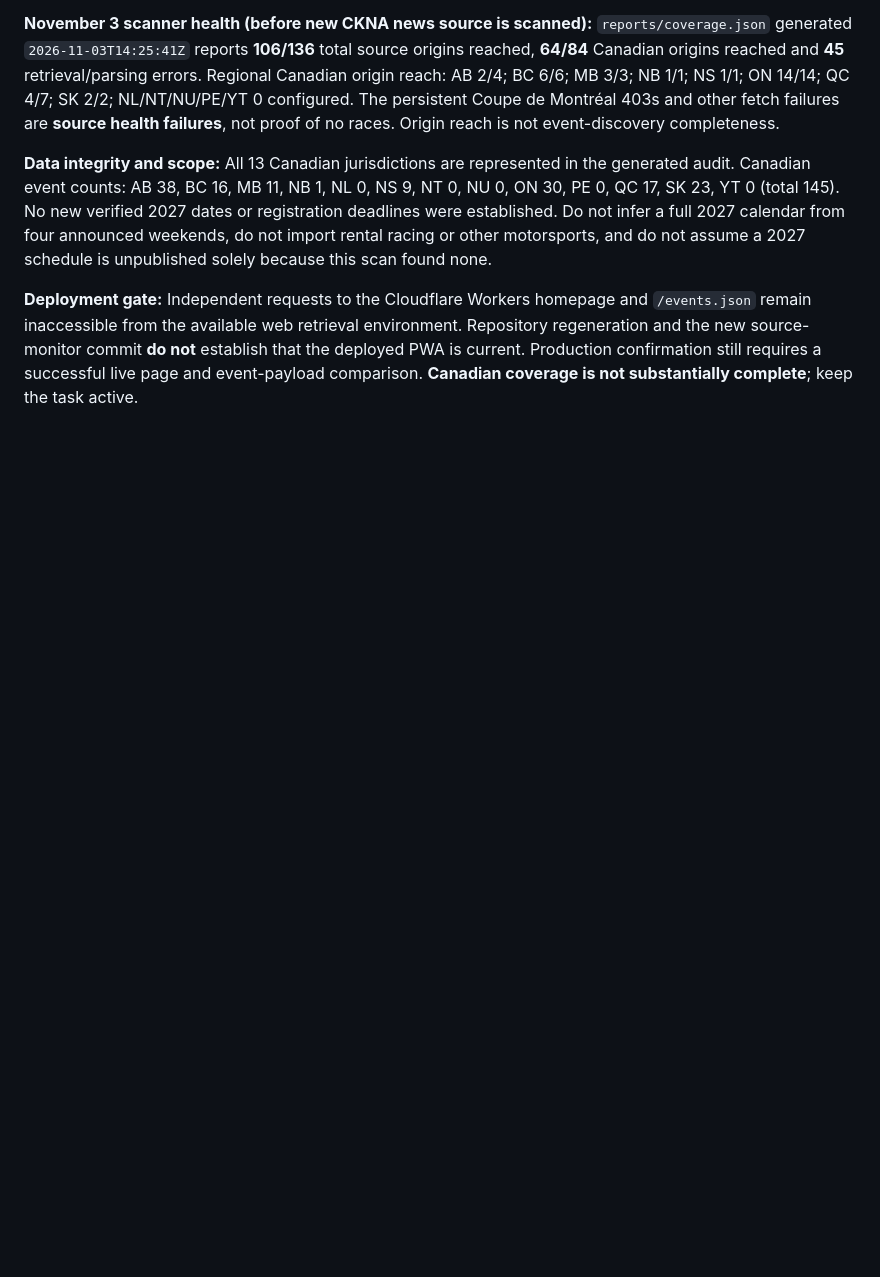
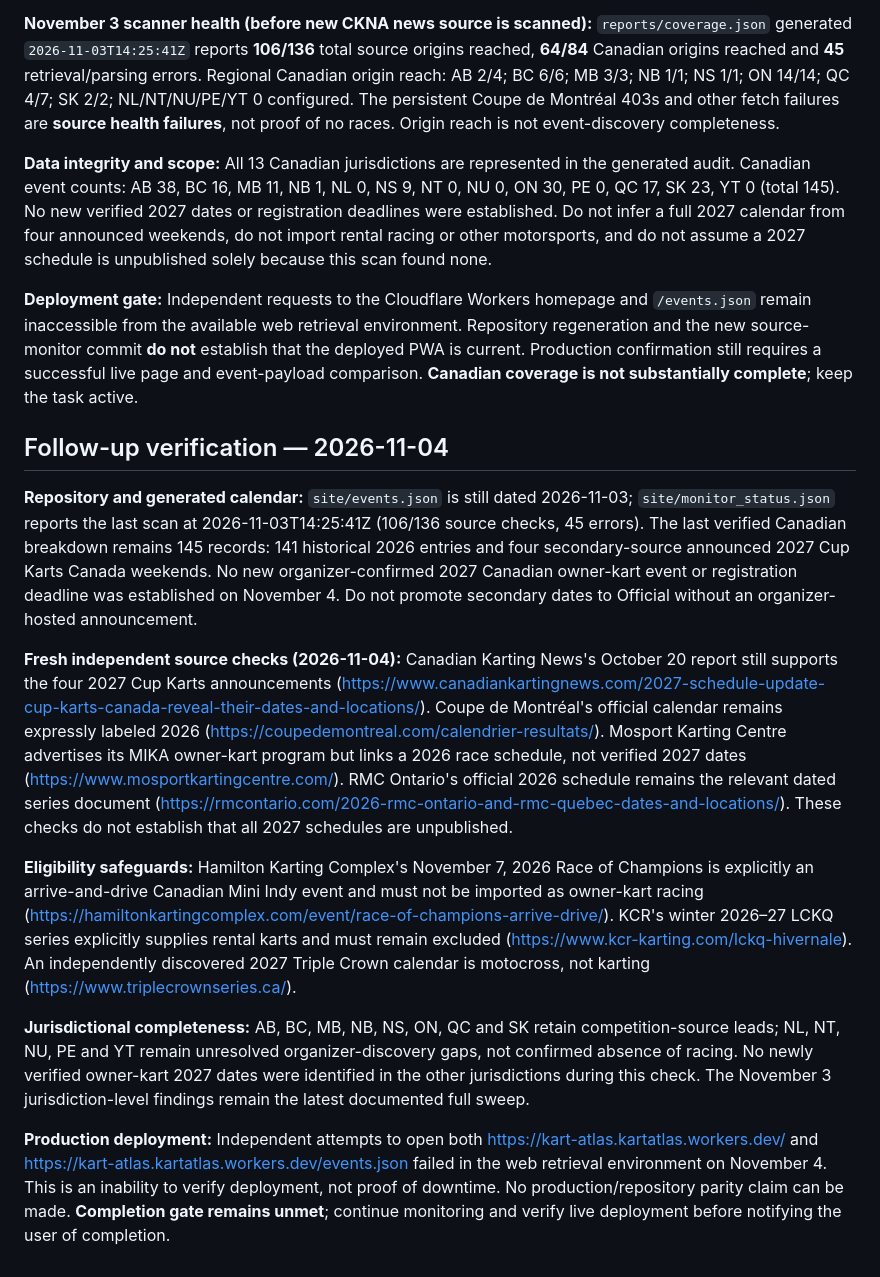
Before and after one commit to Baj002/Kart-Atlas, a Markdown page: reports/canada_2027_official_source_review_2026-10-27.md, the part around the change. GitHub-like rendering; blank space fills up the shorter version.

Commit message:
Record November 4 Canadian 2027 source verification and deployment gate

```diff
--- a/reports/canada_2027_official_source_review_2026-10-27.md
+++ b/reports/canada_2027_official_source_review_2026-10-27.md
@@ -184,3 +184,16 @@ The seven historical 2026 additions are committed in `data/races.csv`, but are *
 **Data integrity and scope:** All 13 Canadian jurisdictions are represented in the generated audit. Canadian event counts: AB 38, BC 16, MB 11, NB 1, NL 0, NS 9, NT 0, NU 0, ON 30, PE 0, QC 17, SK 23, YT 0 (total 145). No new verified 2027 dates or registration deadlines were established. Do not infer a full 2027 calendar from four announced weekends, do not import rental racing or other motorsports, and do not assume a 2027 schedule is unpublished solely because this scan found none.
 
 **Deployment gate:** Independent requests to the Cloudflare Workers homepage and `/events.json` remain inaccessible from the available web retrieval environment. Repository regeneration and the new source-monitor commit **do not** establish that the deployed PWA is current. Production confirmation still requires a successful live page and event-payload comparison. **Canadian coverage is not substantially complete**; keep the task active.
+
+
+## Follow-up verification — 2026-11-04
+
+**Repository and generated calendar:** `site/events.json` is still dated 2026-11-03; `site/monitor_status.json` reports the last scan at 2026-11-03T14:25:41Z (106/136 source checks, 45 errors). The last verified Canadian breakdown remains 145 records: 141 historical 2026 entries and four secondary-source announced 2027 Cup Karts Canada weekends. No new organizer-confirmed 2027 Canadian owner-kart event or registration deadline was established on November 4. Do not promote secondary dates to Official without an organizer-hosted announcement.
+
+**Fresh independent source checks (2026-11-04):** Canadian Karting News's October 20 report still supports the four 2027 Cup Karts announcements (https://www.canadiankartingnews.com/2027-schedule-update-cup-karts-canada-reveal-their-dates-and-locations/). Coupe de Montréal's official calendar remains expressly labeled 2026 (https://coupedemontreal.com/calendrier-resultats/). Mosport Karting Centre advertises its MIKA owner-kart program but links a 2026 race schedule, not verified 2027 dates (https://www.mosportkartingcentre.com/). RMC Ontario's official 2026 schedule remains the relevant dated series document (https://rmcontario.com/2026-rmc-ontario-and-rmc-quebec-dates-and-locations/). These checks do not establish that all 2027 schedules are unpublished.
+
+**Eligibility safeguards:** Hamilton Karting Complex's November 7, 2026 Race of Champions is explicitly an arrive-and-drive Canadian Mini Indy event and must not be imported as owner-kart racing (https://hamiltonkartingcomplex.com/event/race-of-champions-arrive-drive/). KCR's winter 2026–27 LCKQ series explicitly supplies rental karts and must remain excluded (https://www.kcr-karting.com/lckq-hivernale). An independently discovered 2027 Triple Crown calendar is motocross, not karting (https://www.triplecrownseries.ca/).
+
+**Jurisdictional completeness:** AB, BC, MB, NB, NS, ON, QC and SK retain competition-source leads; NL, NT, NU, PE and YT remain unresolved organizer-discovery gaps, not confirmed absence of racing. No newly verified owner-kart 2027 dates were identified in the other jurisdictions during this check. The November 3 jurisdiction-level findings remain the latest documented full sweep.
+
+**Production deployment:** Independent attempts to open both https://kart-atlas.kartatlas.workers.dev/ and https://kart-atlas.kartatlas.workers.dev/events.json failed in the web retrieval environment on November 4. This is an inability to verify deployment, not proof of downtime. No production/repository parity claim can be made. **Completion gate remains unmet**; continue monitoring and verify live deployment before notifying the user of completion.
```
